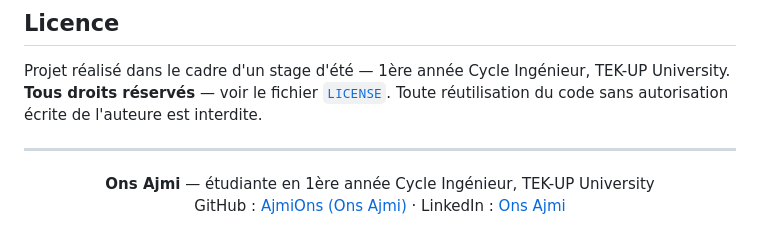
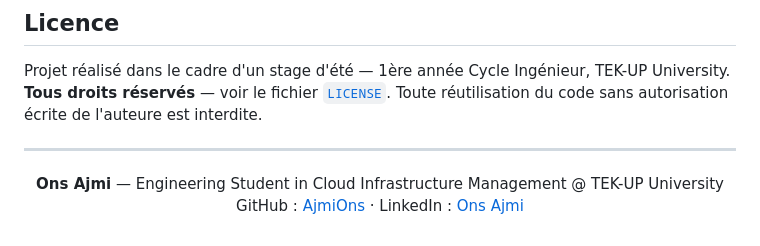
Before and after one commit to AjmiOns/CineBot-AI, a Markdown page: README.md, the part around the change. GitHub-like rendering.

Commit message:
Update personal information in README.md

```diff
--- a/README.md
+++ b/README.md
@@ -429,6 +429,7 @@ Projet réalisé dans le cadre d'un stage d'été — 1ère année Cycle Ingéni
 ---
 
 <p align="center">
-  <strong>Ons Ajmi</strong> — étudiante en 1ère année Cycle Ingénieur, TEK-UP University<br>
-  GitHub : <a href="https://github.com/AjmiOns">AjmiOns (Ons Ajmi)</a> · LinkedIn : <a href="https://www.linkedin.com/in/ons-ajmi-0ab2982a2/">Ons Ajmi</a>
+  <strong>Ons Ajmi</strong> — Engineering Student in Cloud Infrastructure Management @ TEK-UP University<br>
+  GitHub : <a href="https://github.com/AjmiOns">AjmiOns</a> ·
+  LinkedIn : <a href="https://www.linkedin.com/in/ons-ajmi-0ab2982a2/">Ons Ajmi</a>
 </p>
```
